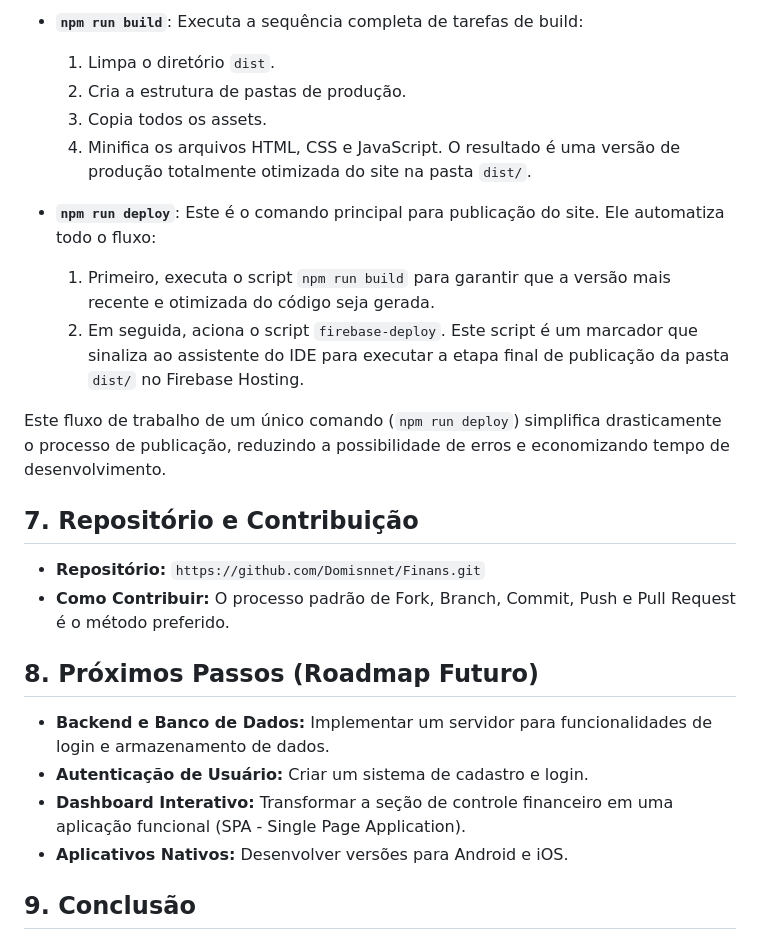
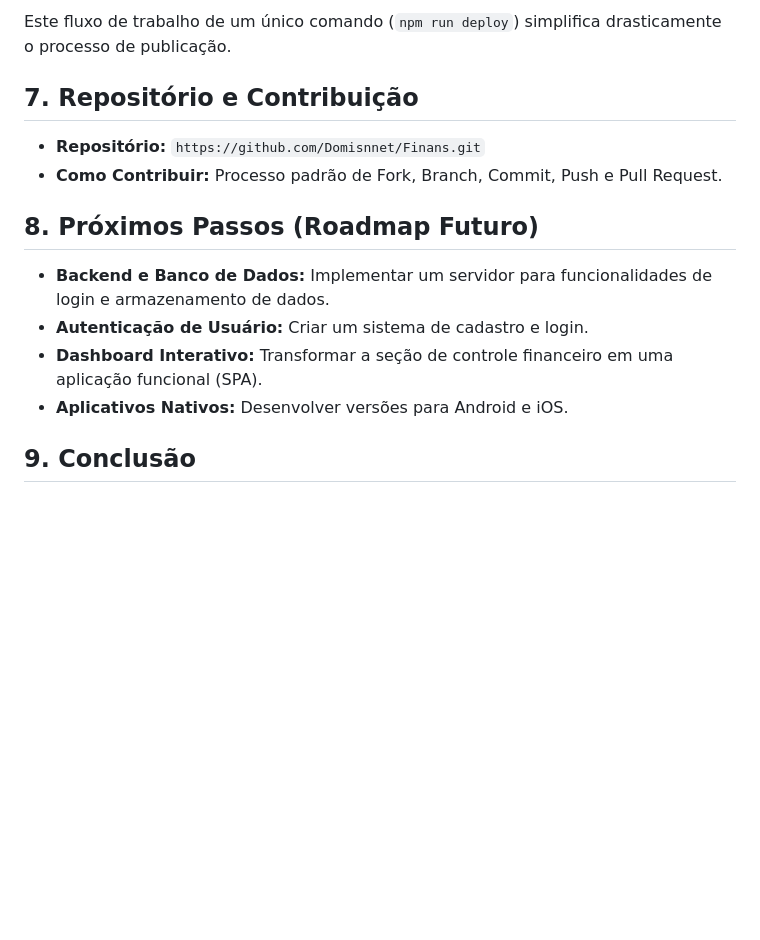
Before and after one commit to Domisnnet/Finans, a Markdown page: blueprint.md, the part around one of its changes. GitHub-like rendering; blank space fills up the shorter version.

```diff
--- a/blueprint.md
+++ b/blueprint.md
@@ -78,27 +78,16 @@ O arquivo `package.json` define os seguintes scripts principais:
 
-- **`npm run build`**: Executa a sequência completa de tarefas de build:
-    1.  Limpa o diretório `dist`.
-    2.  Cria a estrutura de pastas de produção.
-    3.  Copia todos os assets.
-    4.  Minifica os arquivos HTML, CSS e JavaScript.
-    O resultado é uma versão de produção totalmente otimizada do site na pasta `dist/`.
-
-- **`npm run deploy`**: Este é o comando principal para publicação do site. Ele automatiza todo o fluxo:
-    1.  Primeiro, executa o script `npm run build` para garantir que a versão mais recente e otimizada do código seja gerada.
-    2.  Em seguida, aciona o script `firebase-deploy`. Este script é um marcador que sinaliza ao assistente do IDE para executar a etapa final de publicação da pasta `dist/` no Firebase Hosting.
-
-Este fluxo de trabalho de um único comando (`npm run deploy`) simplifica drasticamente o processo de publicação, reduzindo a possibilidade de erros e economizando tempo de desenvolvimento.
+Este fluxo de trabalho de um único comando (`npm run deploy`) simplifica drasticamente o processo de publicação.
 
 ## 7. Repositório e Contribuição
 
 *   **Repositório:** `https://github.com/Domisnnet/Finans.git`
-*   **Como Contribuir:** O processo padrão de Fork, Branch, Commit, Push e Pull Request é o método preferido.
+*   **Como Contribuir:** Processo padrão de Fork, Branch, Commit, Push e Pull Request.
 
 ## 8. Próximos Passos (Roadmap Futuro)
 
 *   **Backend e Banco de Dados:** Implementar um servidor para funcionalidades de login e armazenamento de dados.
 *   **Autenticação de Usuário:** Criar um sistema de cadastro e login.
-*   **Dashboard Interativo:** Transformar a seção de controle financeiro em uma aplicação funcional (SPA - Single Page Application).
+*   **Dashboard Interativo:** Transformar a seção de controle financeiro em uma aplicação funcional (SPA).
 *   **Aplicativos Nativos:** Desenvolver versões para Android e iOS.
 
 ## 9. Conclusão
```
Also changed, not shown: other parts of blueprint.md (+19 -19 lines).
